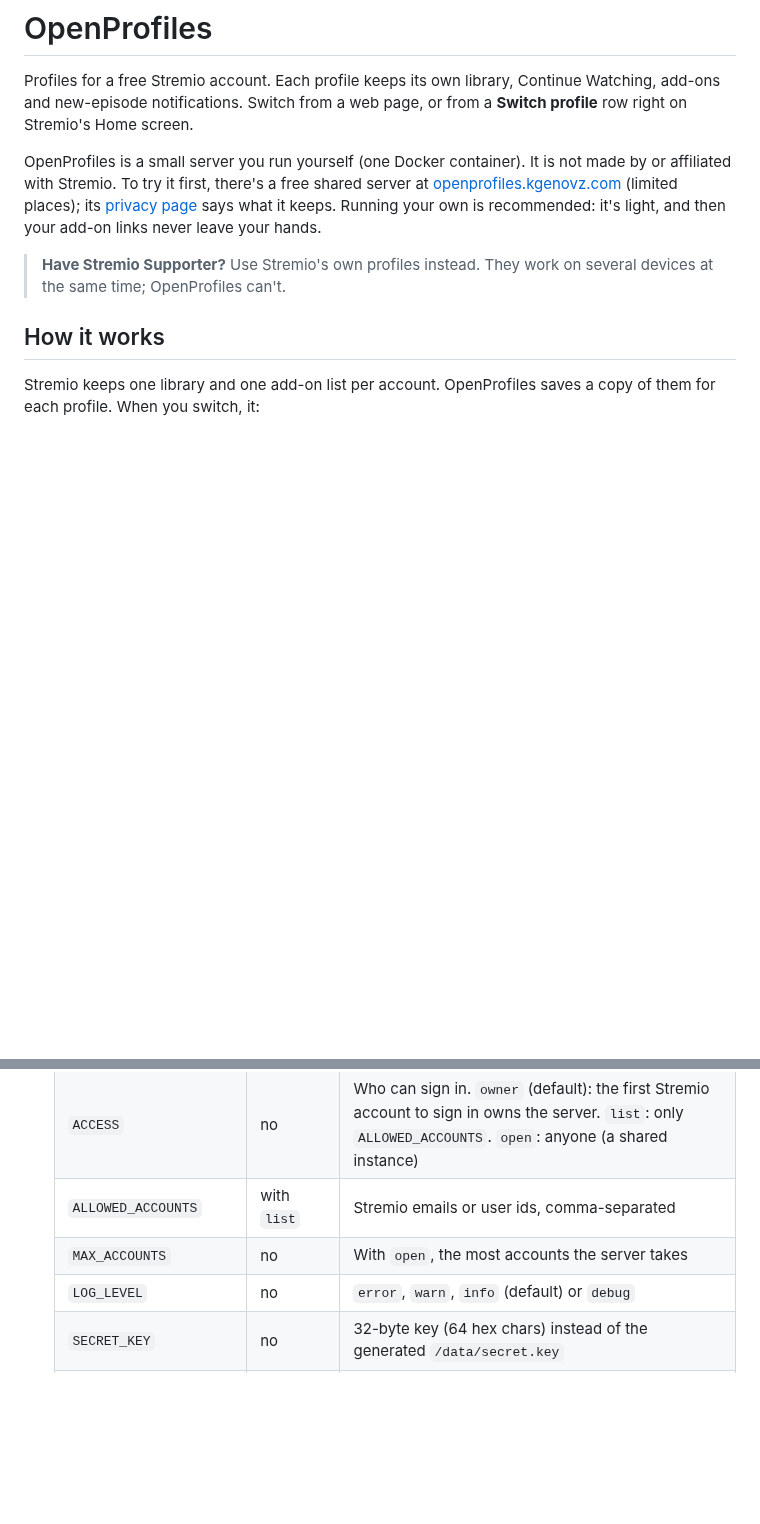
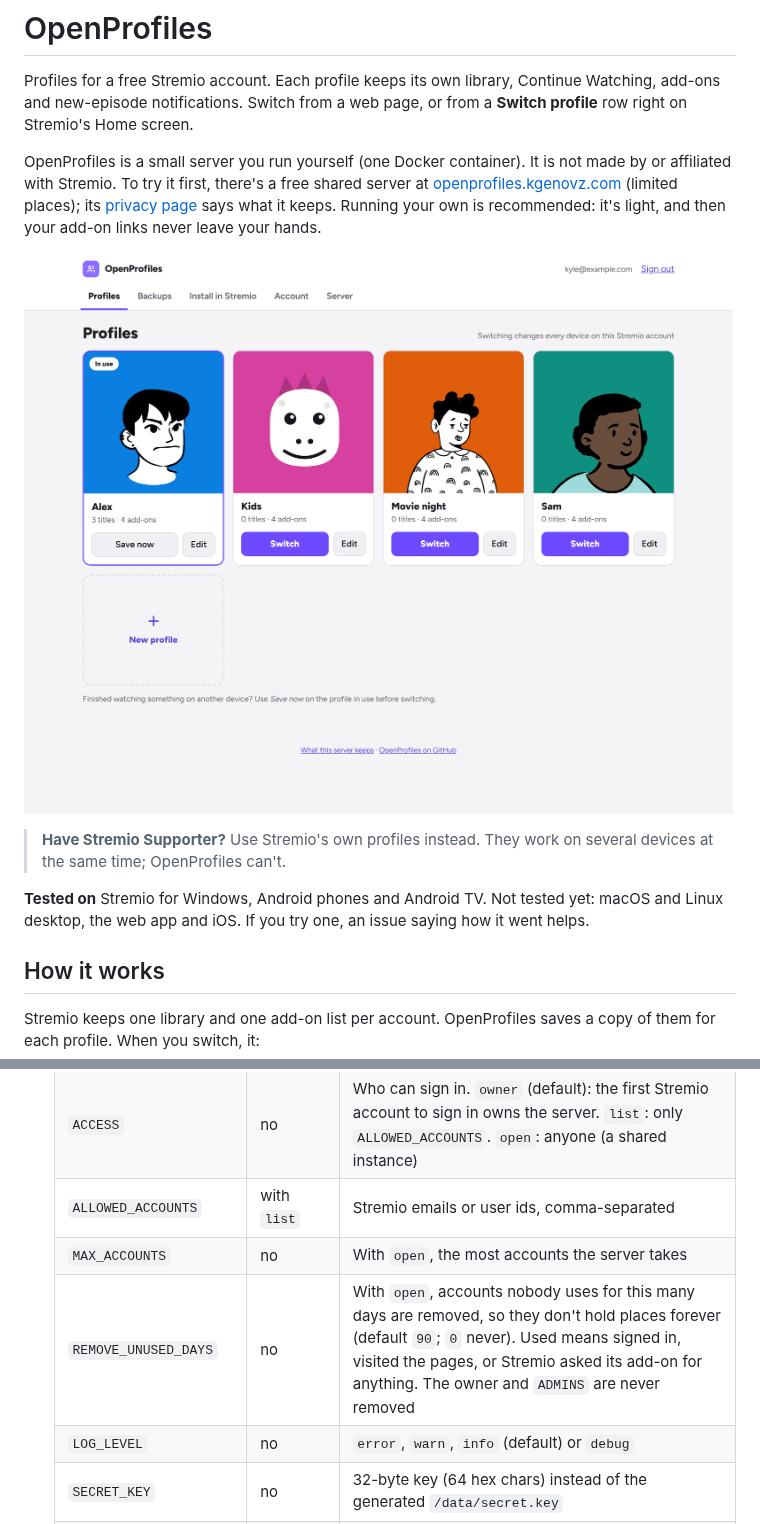
Before and after one commit to kgenovz/openprofiles, a Markdown page: README.md, 2 parts joined by grey strips. Drawn GitHub-style; pictures changed too: docs/screenshots/profiles.png (added); blank space fills up the shorter version.

```diff
--- a/README.md
+++ b/README.md
@@ -10,8 +10,13 @@ affiliated with Stremio. To try it first, there's a free shared server at
 [privacy page](https://openprofiles.kgenovz.com/privacy) says what it keeps. Running your own is
 recommended: it's light, and then your add-on links never leave your hands.
 
+![The Profiles page: four profiles, each with its own picture and colour](docs/screenshots/profiles.png)
+
 > **Have Stremio Supporter?** Use Stremio's own profiles instead. They work on several devices
 > at the same time; OpenProfiles can't.
+
+**Tested on** Stremio for Windows, Android phones and Android TV. Not tested yet: macOS and
+Linux desktop, the web app and iOS. If you try one, an issue saying how it went helps.
 
 ## How it works
 
@@ -57,6 +62,7 @@ https.
    | `ACCESS` | no | Who can sign in. `owner` (default): the first Stremio account to sign in owns the server. `list`: only `ALLOWED_ACCOUNTS`. `open`: anyone (a shared instance) |
    | `ALLOWED_ACCOUNTS` | with `list` | Stremio emails or user ids, comma-separated |
    | `MAX_ACCOUNTS` | no | With `open`, the most accounts the server takes |
+   | `REMOVE_UNUSED_DAYS` | no | With `open`, accounts nobody uses for this many days are removed, so they don't hold places forever (default `90`; `0` never). Used means signed in, visited the pages, or Stremio asked its add-on for anything. The owner and `ADMINS` are never removed |
    | `LOG_LEVEL` | no | `error`, `warn`, `info` (default) or `debug` |
    | `SECRET_KEY` | no | 32-byte key (64 hex chars) instead of the generated `/data/secret.key` |
    | `PORT` | no | Port inside the container (default `7000`) |
```
Also changed, not shown: other parts of README.md (+35 -5 lines), CHANGELOG.md (added, +27 -0 lines), docs/screenshots/addons.png (added), docs/screenshots/wizard.png (added), 6 other files.
